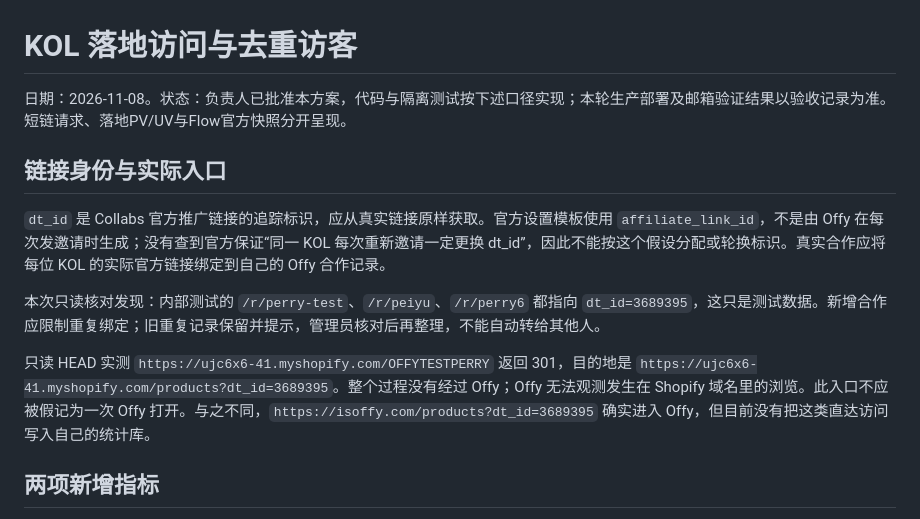
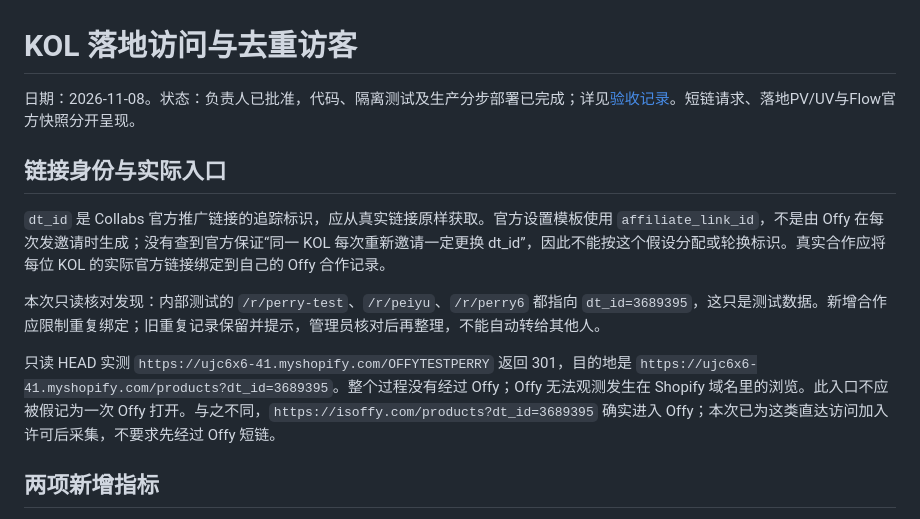
Before and after one commit to perrywang123/offywebsite, a Markdown page: docs/collabs-traffic-proposal.md, the part around the change. Drawn GitHub-style.

```diff
--- a/docs/collabs-traffic-proposal.md
+++ b/docs/collabs-traffic-proposal.md
@@ -1,6 +1,6 @@
 # KOL 落地访问与去重访客
 
-日期：2026-11-08。状态：负责人已批准本方案，代码与隔离测试按下述口径实现；本轮生产部署及邮箱验证结果以验收记录为准。短链请求、落地PV/UV与Flow官方快照分开呈现。
+日期：2026-11-08。状态：负责人已批准，代码、隔离测试及生产分步部署已完成；详见[验收记录](collabs-landing-validation.md)。短链请求、落地PV/UV与Flow官方快照分开呈现。
 
 ## 链接身份与实际入口
 
@@ -8,7 +8,7 @@
 
 本次只读核对发现：内部测试的 `/r/perry-test`、`/r/peiyu`、`/r/perry6` 都指向 `dt_id=3689395`，这只是测试数据。新增合作应限制重复绑定；旧重复记录保留并提示，管理员核对后再整理，不能自动转给其他人。
 
-只读 HEAD 实测 `https://ujc6x6-41.myshopify.com/OFFYTESTPERRY` 返回 301，目的地是 `https://ujc6x6-41.myshopify.com/products?dt_id=3689395`。整个过程没有经过 Offy；Offy 无法观测发生在 Shopify 域名里的浏览。此入口不应被假记为一次 Offy 打开。与之不同，`https://isoffy.com/products?dt_id=3689395` 确实进入 Offy，但目前没有把这类直达访问写入自己的统计库。
+只读 HEAD 实测 `https://ujc6x6-41.myshopify.com/OFFYTESTPERRY` 返回 301，目的地是 `https://ujc6x6-41.myshopify.com/products?dt_id=3689395`。整个过程没有经过 Offy；Offy 无法观测发生在 Shopify 域名里的浏览。此入口不应被假记为一次 Offy 打开。与之不同，`https://isoffy.com/products?dt_id=3689395` 确实进入 Offy；本次已为这类直达访问加入许可后采集，不要求先经过 Offy 短链。
 
 ## 两项新增指标
 
```
Also changed, not shown: docs/collabs-landing-validation.md (+13 -1 lines), docs/current-state.md (+1 -1 lines), docs/design/collabs-landing-20261108/kol-sop-public-contact.png (added), docs/design/collabs-landing-20261108/landing-desktop.png (added), docs/design/collabs-landing-20261108/landing-mobile.png (added), docs/design/collabs-landing-20261108/landing-production.png (added), 9 other files.
